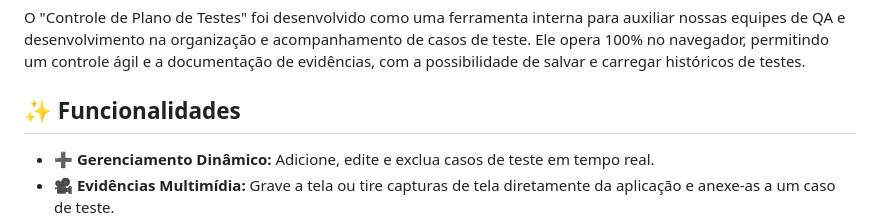
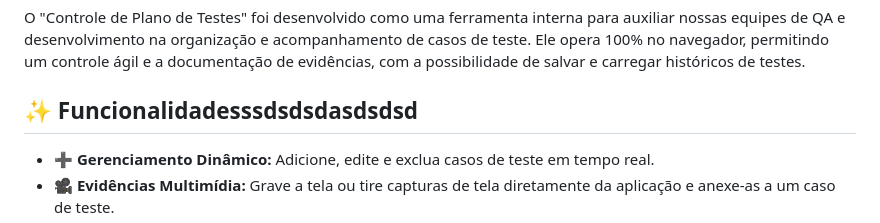
Before and after one commit to beyondBitsLtda/Controle-e-gest-o-de-testes, a Markdown page: README.md, the part around the change. Drawn GitHub-style.

```diff
--- a/README.md
+++ b/README.md
@@ -11,7 +11,7 @@ Uma aplicação web client-side interna para gerenciar, documentar e acompanhar
 
 O "Controle de Plano de Testes" foi desenvolvido como uma ferramenta interna para auxiliar nossas equipes de QA e desenvolvimento na organização e acompanhamento de casos de teste. Ele opera 100% no navegador, permitindo um controle ágil e a documentação de evidências, com a possibilidade de salvar e carregar históricos de testes.
 
-## ✨ Funcionalidades
+## ✨ Funcionalidadesssdsdsdasdsdsd
 
 * **➕ Gerenciamento Dinâmico:** Adicione, edite e exclua casos de teste em tempo real.
 * **🎥 Evidências Multimídia:** Grave a tela ou tire capturas de tela diretamente da aplicação e anexe-as a um caso de teste.
```
